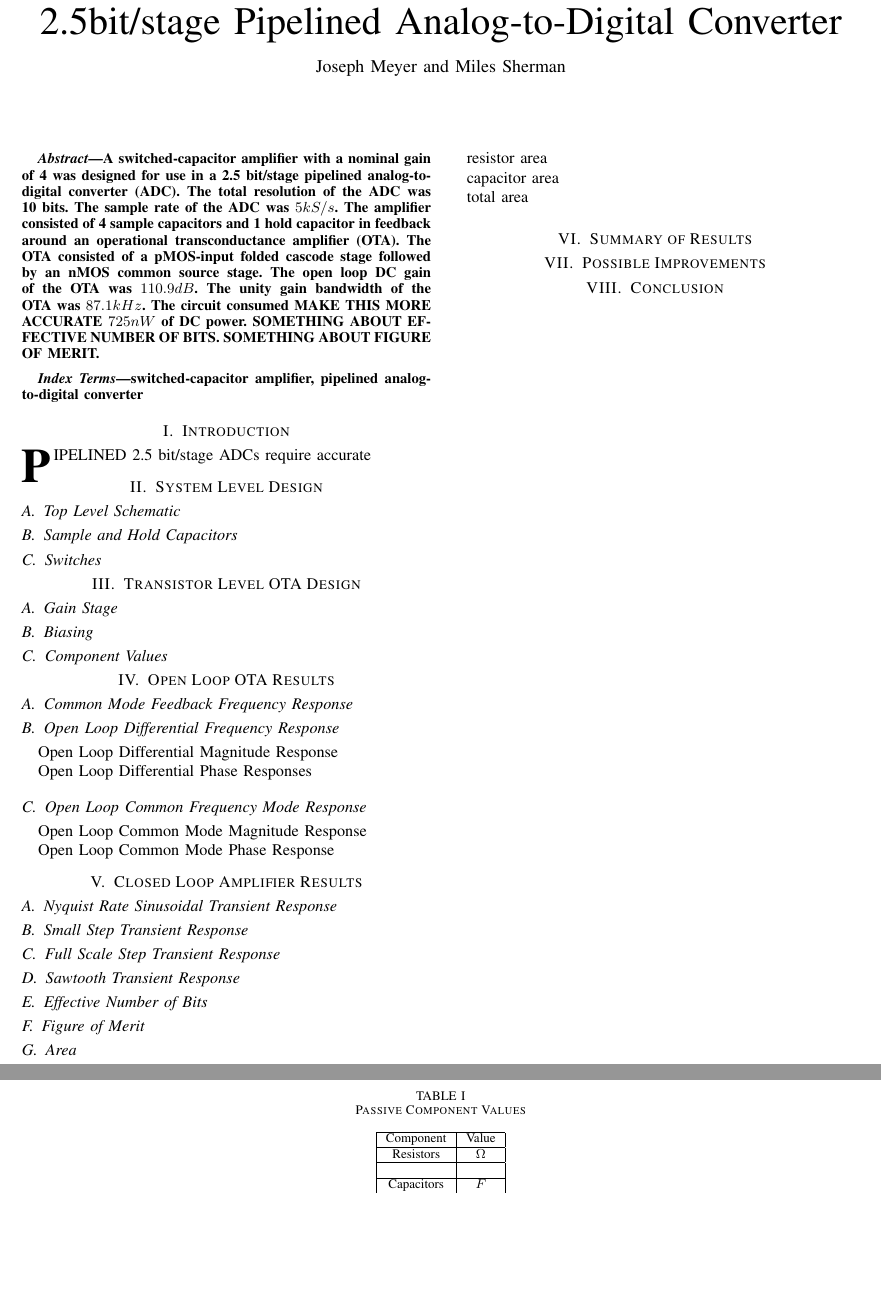
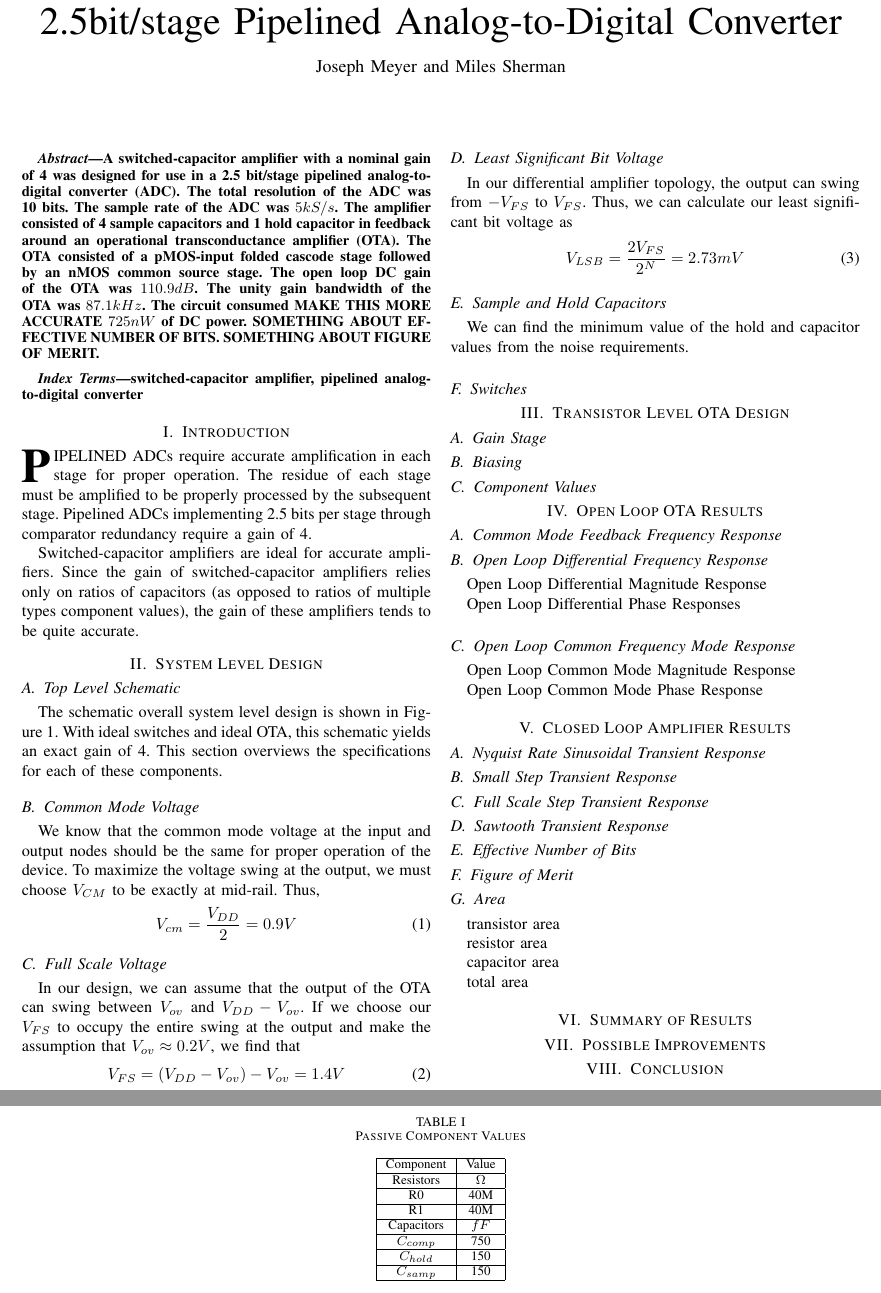
Before and after one commit to msherman13/e6312_project, a LaTeX paper (Report/jmeyer_msherman_e6312_final_project_report.tex): two parts of pages 1 and 2 of 6 before the commit and two parts of pages 1 and 2 of 9 after it, joined at a grey line, cut so that both start at the same text, the shorter picture padded with empty space. Compiled offline with pdfLaTeX.

Commit message:
updated figures and such

```diff
--- a/Report/jmeyer_msherman_e6312_final_project_report.tex
+++ b/Report/jmeyer_msherman_e6312_final_project_report.tex
@@ -38,12 +38,42 @@ switched-capacitor amplifier, pipelined analog-to-digital converter
 \end{IEEEkeywords}
 
 \section{Introduction}
-\IEEEPARstart {P}{ipelined} 2.5 bit/stage ADCs require accurate
+\IEEEPARstart {P}{ipelined} ADCs require accurate amplification in each stage for proper operation. The residue of each stage must be amplified to be properly processed by the subsequent stage. Pipelined ADCs implementing 2.5 bits per stage through comparator redundancy require a gain of 4.
+
+Switched-capacitor amplifiers are ideal for accurate amplifiers. Since the gain of switched-capacitor amplifiers relies only on ratios of capacitors (as opposed to ratios of multiple types component values), the gain of these amplifiers tends to be quite accurate.
 
 \section{System Level Design}
 \subsection{Top Level Schematic}
+The schematic overall system level design is shown in Figure \ref{fig:system_level_schem}. With ideal switches and ideal OTA, this schematic yields an exact gain of 4. This section overviews the specifications for each of these components.
+
+\begin{figure}
+\centering
+\includegraphics[width=5in]{Schematics/system_level_schem.png}
+\caption{The system level schematic of the switched-capacitor amplifier.}
+\label{fig:system_level_schem}
+\end{figure}
+
+\subsection{Common Mode Voltage}
+We know that the common mode voltage at the input and output nodes should be the same for proper operation of the device. To maximize the voltage swing at the output, we must choose $V_{CM}$ to be exactly at mid-rail. Thus,
+\begin{equation}
+V_{cm}=\frac{V_{DD}}{2}=0.9V
+\end{equation}
+
+\subsection{Full Scale Voltage}
+In our design, we can assume that the output of the OTA can swing between $V_{ov}$ and $V_{DD}-V_{ov}$. If we choose our $V_{FS}$ to occupy the entire swing at the output and make the assumption that $V_{ov}\approx 0.2V$, we find that
+\begin{equation}
+V_{FS} = \left(V_{DD} - V_{ov}\right) - V_{ov} = 1.4V
+\end{equation}
+
+\subsection{Least Significant Bit Voltage}
+In our differential amplifier topology, the output can swing from $-V_{FS}$ to $V_{FS}$. Thus, we can calculate our least significant bit voltage as
+\begin{equation}
+V_{LSB}=\frac{2V_{FS}}{2^N}=2.73mV
+\end{equation}
 
 \subsection{Sample and Hold Capacitors}
+We can find the minimum value of the hold and capacitor values from the noise requirements.
+
 
 \subsection{Switches}
 
@@ -61,8 +91,3 @@ switched-capacitor amplifier, pipelined analog-to-digital converter
 \begin{tabular}{|c|c|}
 \hline Component & Value \\
 \hline Resistors & $\Omega$ \\
-\hline  &  \\
-\hline Capacitors & $F$ \\
-\hline  &  \\
-\hline  &  \\
-\hline  &  \\
@@ -75,14 +106,83 @@ switched-capacitor amplifier, pipelined analog-to-digital converter
 \caption{Transistor Sizings}
 \label{tab:trans_sizes}
 \begin{tabular}{|c|c|c|c|}
-\hline Transistor & Width (m) & Length (m) & Aspect Ratio \\
-\hline  &  &  &  \\
-\hline  &  &  &  \\
-\hline  &  &  &  \\
-\hline  &  &  &  \\
-\hline  &  &  &  \\
-\hline  &  &  &  \\
-\hline  &  &  &  \\
+\hline Transistor & Width (nm) & Length (nm) & Aspect Ratio \\
+\hline M1 & 300 & 8000 & 0.0375 \\
+\hline M2 & 750 & 1000 & 0.75 \\
+\hline M3 & 750 & 1000 & 0.75 \\
+\hline M4a & 281 & 10000 & 0.0281 \\
+\hline M4b & 281 & 10000 & 0.0281 \\
+\hline M4c & 281 & 10000 & 0.0281 \\
+\hline M5a & 281 & 10000 & 0.0281 \\
+\hline M5b & 281 & 10000 & 0.0281 \\
+\hline M5c & 281 & 10000 & 0.0281  \\
+\hline M6 & 250 & 1330 & 0.188 \\
+\hline M7 & 250 & 1330 & 0.188 \\
+\hline M8 & 750 & 1000 & 0.75 \\
+\hline M9 & 750 & 1000 & 0.75 \\
+\hline M10a & 281 & 7500 & 0.0375 \\
+\hline M10b & 281 & 7500 & 0.0375 \\
+\hline M11a & 281 & 7500 & 0.0375  \\
+\hline M11b & 281 & 7500 & 0.0375 \\
+\hline M12 & 500 & 1000 & 0.5 \\
+\hline M13 & 500 & 1000 & 0.5  \\
+\hline M14 & 300 & 4000 & 0.075 \\
+\hline M15 & 300 & 4000 & 0.075  \\
+\hline M16 & 250 & 4000 & 0.0625 \\
+\hline M17 & 250 & 4000 & 0.0625  \\
+\hline M18a & 250 & 6800 & 0.0368 \\
+\hline M18b & 250 & 6800 & 0.0368  \\
+\hline M19a & 250 & 6800 & 0.0368 \\
+\hline M19b & 250 & 6800 & 0.0368 \\
+\hline M20a & 281 & 10000 & 0.0281 \\
+\hline M20b & 281 & 10000 & 0.0281  \\
+\hline M20c & 281 & 10000 & 0.0281  \\
+\hline M21 & 750 & 1000 & 0.75 \\
+\hline M22a & 300 & 8000 & 0.0375 \\
+\hline M22b & 300 & 8000 & 0.0375 \\
+\hline M23 & 300 & 8000 & 0.0375 \\
+\hline M24 & 1500 & 1000 & 1.5 \\
+\hline M25a & 250 & 10000 & 0.025 \\
+\hline M25b & 250 & 10000 & 0.025  \\
+\hline M25c & 250 & 10000 & 0.025 \\
+\hline M25d & 250 & 10000 & 0.025 \\
+\hline M25e & 250 & 10000 & 0.025 \\
+\hline M25f & 250 & 10000 & 0.025 \\
+\hline M26 & 750 & 1000 & 0.75 \\
+\hline M27a & 300 & 8000 & 0.0375 \\
+\hline M27b & 300 & 8000 & 0.0375  \\
+\hline M28 & 250 & 1330 & 0.188 \\
+\hline M29a & 281 & 10000 & 0.0281 \\
+\hline M29b & 281 & 10000 & 0.0281  \\
+\hline M29c & 281 & 10000 & 0.0281 \\
+\hline M29d & 281 & 10000 & 0.0281 \\
+\hline M29e & 281 & 10000 & 0.0281 \\
+\hline M29f & 281 & 10000 & 0.0281 \\
+\hline M30 & 750 & 1000 & 0.75 \\
+\hline M31a & 300 & 8000 & 0.0375 \\
+\hline M31b & 300 & 8000 & 0.0375  \\
+\hline M32a & 250 & 7500 & 0.0333  \\
+\hline M33a & 281 & 10000 & 0.0281 \\
+\hline M33b & 281 & 10000 & 0.0281   \\
+\hline M33c & 281 & 10000 & 0.0281   \\
+\hline M33d & 281 & 10000 & 0.0281   \\
+\hline M33e & 281 & 10000 & 0.0281   \\
+\hline M33f & 281 & 10000 & 0.0281  \\
+\hline M34a & 250 & 7330 & 0.0341 \\
+\hline M34b & 250 & 7330 & 0.0341  \\
+\hline M34c & 250 & 7330 & 0.0341  \\
+\hline M35a & 250 & 7500 & 0.0333 \\
+\hline M35b & 250 & 7500 & 0.0333  \\
+\hline M36a & 281 & 10000 & 0.0281 \\
+\hline M36b & 281 & 10000 & 0.0281 \\
+\hline M36c & 281 & 10000 & 0.0281 \\
+\hline M36d & 281 & 10000 & 0.0281 \\
+\hline M36e & 281 & 10000 & 0.0281 \\
+\hline M36f & 281 & 10000 & 0.0281 \\
+\hline M37 & 300 & 4000 & 0.075 \\
+\hline M38 & 281 & 3750 & 0.0749 \\
+\hline M39a & 281 & 7500 & 0.0375 \\
+\hline M39b & 281 & 7500 & 0.0375 \\
 \hline
 \end{tabular}
 \end{table}
```
Also changed, not shown: Report/Plots/closed_large_step.eps, Report/Plots/closed_saw.eps, Report/Plots/closed_sine.eps, Report/Plots/closed_small_step.eps, Report/Plots/cmfb_gain.eps (added), Report/Plots/cmfb_phase.eps (added), Report/Plots/open_cm_gain.eps, Report/Plots/open_cm_phase.eps, Report/Plots/open_dm_gain.eps, Report/Plots/open_dm_phase.eps, Report/Schematics/system_level_schem.png (added), Report/jmeyer_msherman_e6312_final_project_report.tex (6 more changed lines), 9 other files.
